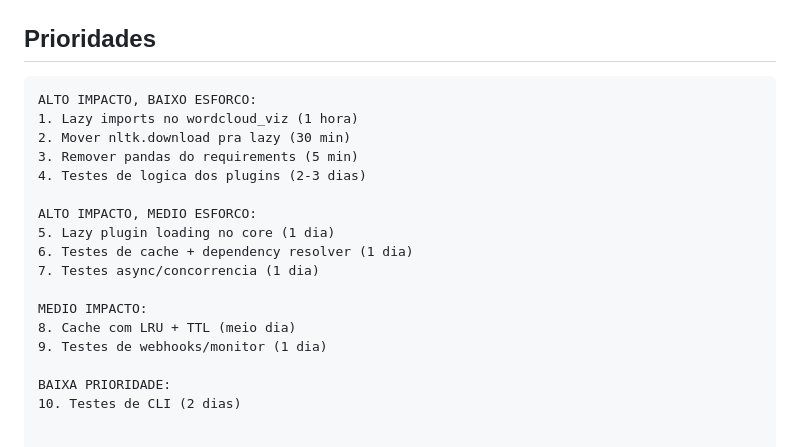
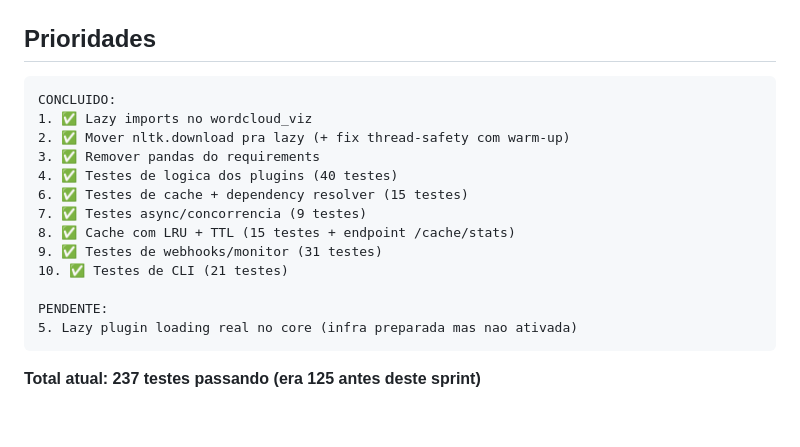
Before and after one commit to mrlnlms/qualia, a Markdown page: TESTING-PERFORMANCE-PLAN.md, the part around the change. GitHub-like rendering.

````diff
--- a/TESTING-PERFORMANCE-PLAN.md
+++ b/TESTING-PERFORMANCE-PLAN.md
@@ -153,20 +153,19 @@ nltk.download('punkt', quiet=True)   # <- NETWORK CALL no init!
 ## Prioridades
 
 ```
-ALTO IMPACTO, BAIXO ESFORCO:
-1. Lazy imports no wordcloud_viz (1 hora)
-2. Mover nltk.download pra lazy (30 min)
-3. Remover pandas do requirements (5 min)
-4. Testes de logica dos plugins (2-3 dias)
+CONCLUIDO:
+1. ✅ Lazy imports no wordcloud_viz
+2. ✅ Mover nltk.download pra lazy (+ fix thread-safety com warm-up)
+3. ✅ Remover pandas do requirements
+4. ✅ Testes de logica dos plugins (40 testes)
+6. ✅ Testes de cache + dependency resolver (15 testes)
+7. ✅ Testes async/concorrencia (9 testes)
+8. ✅ Cache com LRU + TTL (15 testes + endpoint /cache/stats)
+9. ✅ Testes de webhooks/monitor (31 testes)
+10. ✅ Testes de CLI (21 testes)
 
-ALTO IMPACTO, MEDIO ESFORCO:
-5. Lazy plugin loading no core (1 dia)
-6. Testes de cache + dependency resolver (1 dia)
-7. Testes async/concorrencia (1 dia)
+PENDENTE:
+5. Lazy plugin loading real no core (infra preparada mas nao ativada)
+```
 
-MEDIO IMPACTO:
-8. Cache com LRU + TTL (meio dia)
-9. Testes de webhooks/monitor (1 dia)
-
-BAIXA PRIORIDADE:
-10. Testes de CLI (2 dias)
+**Total atual: 237 testes passando (era 125 antes deste sprint)**
````
Also changed, not shown: README.md (+5 -2 lines).
